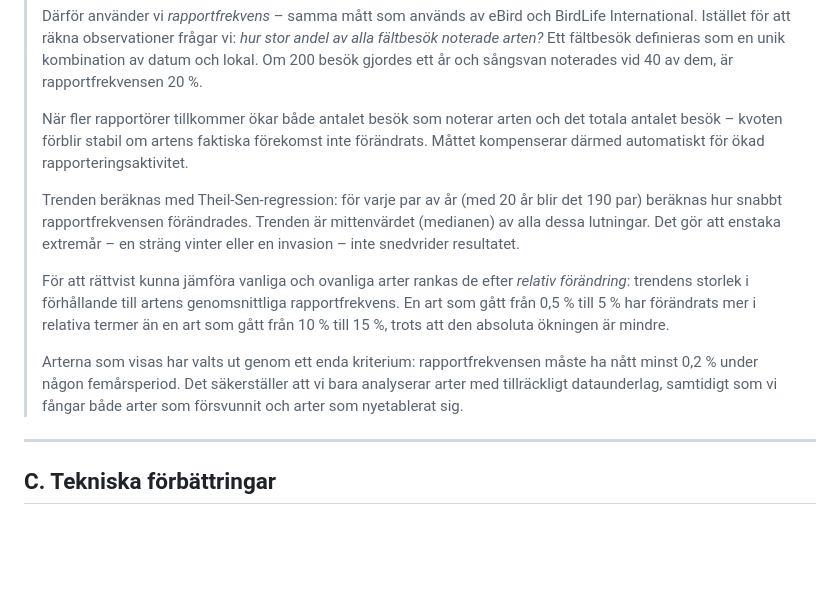
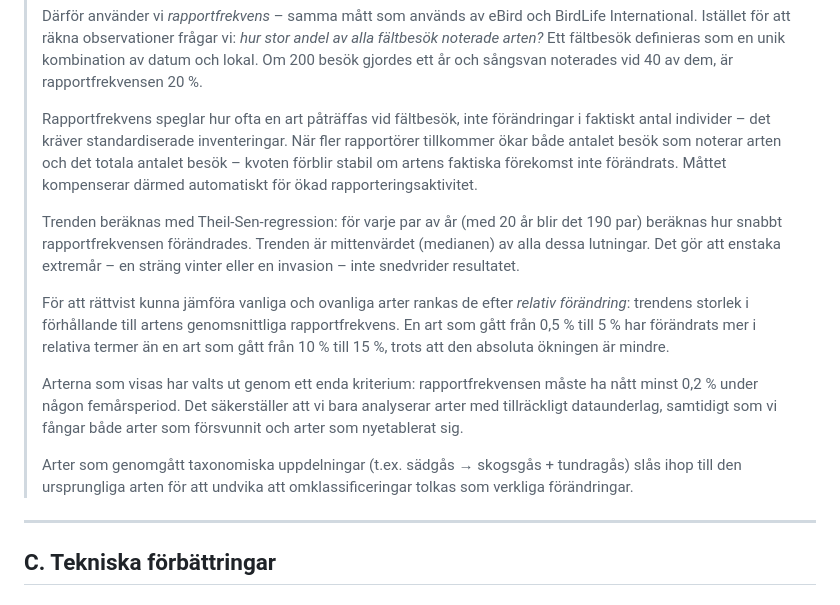
Before and after one commit to pierreandersson/takern, a Markdown page: IDEAS.md, the part around the change. Rendered like a GitHub page; blank space fills up the shorter version.

Commit message:
Uppdatera metodbeskrivning i IDEAS.md med samma förtydliganden
Caveat om rapportfrekvens vs individantal, samt taxonomiska
sammanslagningar (sädgås).

Co-Authored-By: Claude Opus 4.6 <noreply@anthropic.com>

```diff
--- a/IDEAS.md
+++ b/IDEAS.md
@@ -157,13 +157,15 @@ Standardmått inom fågelövervakning (eBird, BirdLife). Kompenserar automatiskt
 >
 > Därför använder vi *rapportfrekvens* – samma mått som används av eBird och BirdLife International. Istället för att räkna observationer frågar vi: *hur stor andel av alla fältbesök noterade arten?* Ett fältbesök definieras som en unik kombination av datum och lokal. Om 200 besök gjordes ett år och sångsvan noterades vid 40 av dem, är rapportfrekvensen 20 %.
 >
-> När fler rapportörer tillkommer ökar både antalet besök som noterar arten och det totala antalet besök – kvoten förblir stabil om artens faktiska förekomst inte förändrats. Måttet kompenserar därmed automatiskt för ökad rapporteringsaktivitet.
+> Rapportfrekvens speglar hur ofta en art påträffas vid fältbesök, inte förändringar i faktiskt antal individer – det kräver standardiserade inventeringar. När fler rapportörer tillkommer ökar både antalet besök som noterar arten och det totala antalet besök – kvoten förblir stabil om artens faktiska förekomst inte förändrats. Måttet kompenserar därmed automatiskt för ökad rapporteringsaktivitet.
 >
 > Trenden beräknas med Theil-Sen-regression: för varje par av år (med 20 år blir det 190 par) beräknas hur snabbt rapportfrekvensen förändrades. Trenden är mittenvärdet (medianen) av alla dessa lutningar. Det gör att enstaka extremår – en sträng vinter eller en invasion – inte snedvrider resultatet.
 >
 > För att rättvist kunna jämföra vanliga och ovanliga arter rankas de efter *relativ förändring*: trendens storlek i förhållande till artens genomsnittliga rapportfrekvens. En art som gått från 0,5 % till 5 % har förändrats mer i relativa termer än en art som gått från 10 % till 15 %, trots att den absoluta ökningen är mindre.
 >
 > Arterna som visas har valts ut genom ett enda kriterium: rapportfrekvensen måste ha nått minst 0,2 % under någon femårsperiod. Det säkerställer att vi bara analyserar arter med tillräckligt dataunderlag, samtidigt som vi fångar både arter som försvunnit och arter som nyetablerat sig.
+>
+> Arter som genomgått taxonomiska uppdelningar (t.ex. sädgås → skogsgås + tundragås) slås ihop till den ursprungliga arten för att undvika att omklassificeringar tolkas som verkliga förändringar.
 
 ---
 
```
